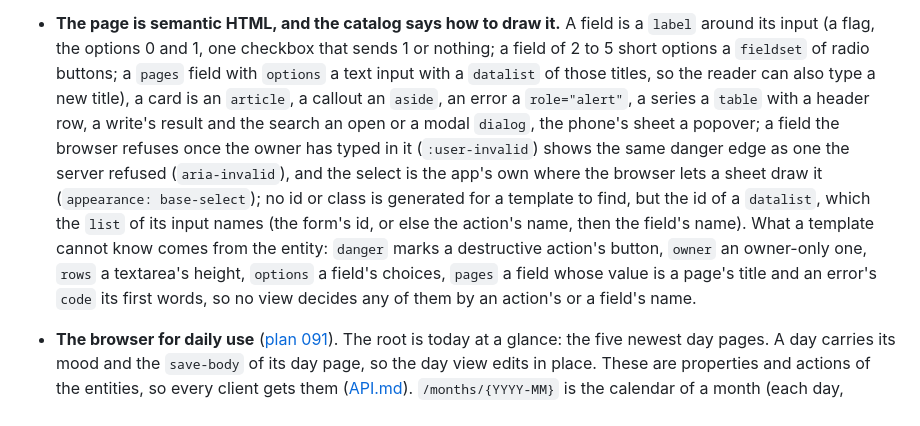
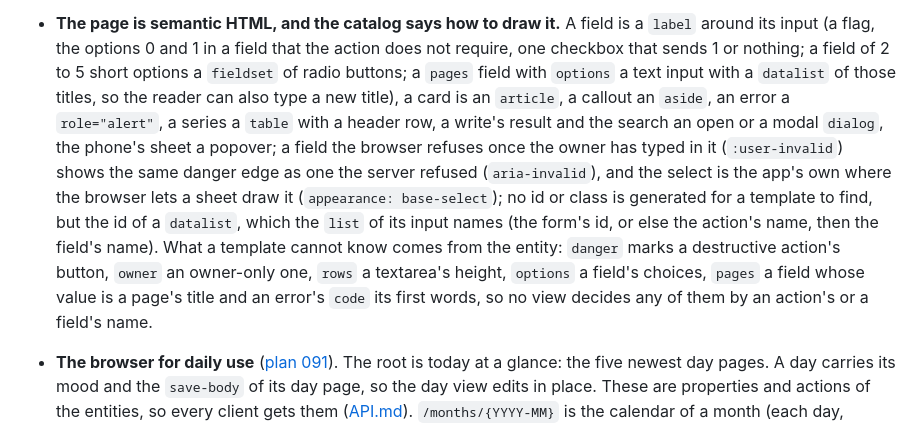
Before and after one commit to alexradunet/lifelogdb, a Markdown page: README.md, the part around the change. GitHub-like rendering.

Commit message:
Plan 121, part 8: review fixes: README says a flag is a field the action does not require
README said "a flag, the options 0 and 1, one checkbox". The code and its
comment draw a checkbox only when the action does not require the field:
a required flag is a row of radio buttons, as a checkbox cannot send 0.
README now says "the options 0 and 1 in a field that the action does not
require". The rest of the bullet is wrapped again to the line width; no
other words change.

Checks: no Go file changes, so no gofmt. go generate ./... &&
go vet ./... && go test ./...: pass (the document suite included).
staticcheck ./...: nothing. deadcode -test ./...: nothing.
GOOS=windows deadcode -test ./...: nothing.

Co-Authored-By: Claude Opus 5.5 <noreply@anthropic.com>

```diff
--- a/README.md
+++ b/README.md
@@ -76,17 +76,17 @@ These are this application's own engineering decisions ([D14](docs/decisions/D14
   action either), so a page that draws one action in several forms (New metric) shows a refusal in the form that
   was sent and in no other.
 - **The page is semantic HTML, and the catalog says how to draw it.** A field is a `label` around its input (a flag,
-  the options 0 and 1, one checkbox that sends 1 or nothing; a field of 2 to 5 short options a `fieldset` of radio
-  buttons; a `pages` field with `options` a text input with a `datalist` of those titles, so the reader can also type
-  a new title), a card is an `article`, a callout an `aside`, an error a `role="alert"`, a series a `table` with a
-  header row, a write's result and the search an open or a modal `dialog`, the phone's sheet a popover; a field the
-  browser refuses once the owner has typed in it (`:user-invalid`) shows the same danger edge as one the server
-  refused (`aria-invalid`), and the select is the app's own where the browser lets a sheet draw it
-  (`appearance: base-select`); no id or class is generated for a template to find, but the id of a `datalist`, which
-  the `list` of its input names (the form's id, or else the action's name, then the field's name). What a template
-  cannot know comes from the entity: `danger` marks a destructive action's button, `owner` an owner-only one, `rows`
-  a textarea's height, `options` a field's choices, `pages` a field whose value is a page's title and an error's
-  `code` its first words, so no view decides any of them by an action's or a field's name.
+  the options 0 and 1 in a field that the action does not require, one checkbox that sends 1 or nothing; a field of 2
+  to 5 short options a `fieldset` of radio buttons; a `pages` field with `options` a text input with a `datalist` of
+  those titles, so the reader can also type a new title), a card is an `article`, a callout an `aside`, an error a
+  `role="alert"`, a series a `table` with a header row, a write's result and the search an open or a modal `dialog`,
+  the phone's sheet a popover; a field the browser refuses once the owner has typed in it (`:user-invalid`) shows the
+  same danger edge as one the server refused (`aria-invalid`), and the select is the app's own where the browser lets
+  a sheet draw it (`appearance: base-select`); no id or class is generated for a template to find, but the id of a
+  `datalist`, which the `list` of its input names (the form's id, or else the action's name, then the field's name).
+  What a template cannot know comes from the entity: `danger` marks a destructive action's button, `owner` an
+  owner-only one, `rows` a textarea's height, `options` a field's choices, `pages` a field whose value is a page's
+  title and an error's `code` its first words, so no view decides any of them by an action's or a field's name.
 - **The browser for daily use** ([plan 091](docs/plans/091-the-browser-for-daily-use.md)). The root is today at a
   glance: the five newest day pages. A day carries its mood and the `save-body` of its day page, so the day view
   edits in place. These are properties and actions of the entities, so every client gets them ([API.md](API.md)). `/months/{YYYY-MM}` is the calendar of a month (each day, whether it has a
```
